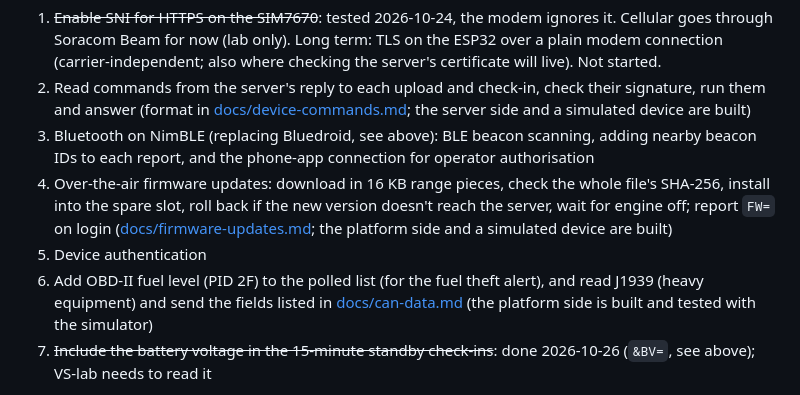
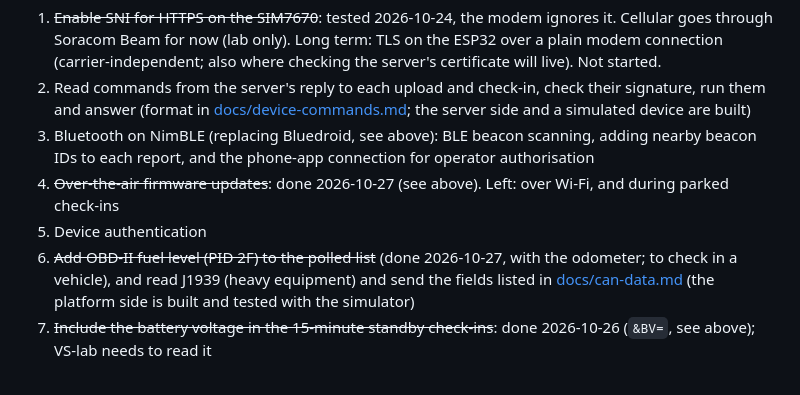
Before and after one commit to channamV/vs-lab, a Markdown page: firmware/README.md, the part around one of its changes. GitHub-like rendering.

Commit message:
Firmware README: version, log file, restart reports, updates over the air, fuel level and odometer
Co-Authored-By: Claude Opus 5.5 <noreply@anthropic.com>

```diff
--- a/firmware/README.md
+++ b/firmware/README.md
@@ -67,11 +70,9 @@ Further changes, in small tested steps (see [product tiers](../docs/product-tier
    (format in [docs/device-commands.md](../docs/device-commands.md); the server side and a simulated device are built)
 3. Bluetooth on NimBLE (replacing Bluedroid, see above): BLE beacon scanning, adding nearby beacon IDs to each
    report, and the phone-app connection for operator authorisation
-4. Over-the-air firmware updates: download in 16 KB range pieces, check the whole file's SHA-256, install into the spare slot, roll back if the new
-   version doesn't reach the server, wait for engine off; report `FW=` on login
-   ([docs/firmware-updates.md](../docs/firmware-updates.md); the platform side and a simulated device are built)
+4. ~~Over-the-air firmware updates~~: done 2026-10-27 (see above). Left: over Wi-Fi, and during parked check-ins
 5. Device authentication
-6. Add OBD-II fuel level (PID 2F) to the polled list (for the fuel theft alert), and read J1939 (heavy equipment) and send the fields listed in [docs/can-data.md](../docs/can-data.md) (the
+6. ~~Add OBD-II fuel level (PID 2F) to the polled list~~ (done 2026-10-27, with the odometer; to check in a vehicle), and read J1939 (heavy equipment) and send the fields listed in [docs/can-data.md](../docs/can-data.md) (the
    platform side is built and tested with the simulator)
 7. ~~Include the battery voltage in the 15-minute standby check-ins~~: done 2026-10-26 (`&BV=`, see above); VS-lab
    needs to read it
```
Also changed, not shown: other parts of firmware/README.md (+3 -0 lines).
